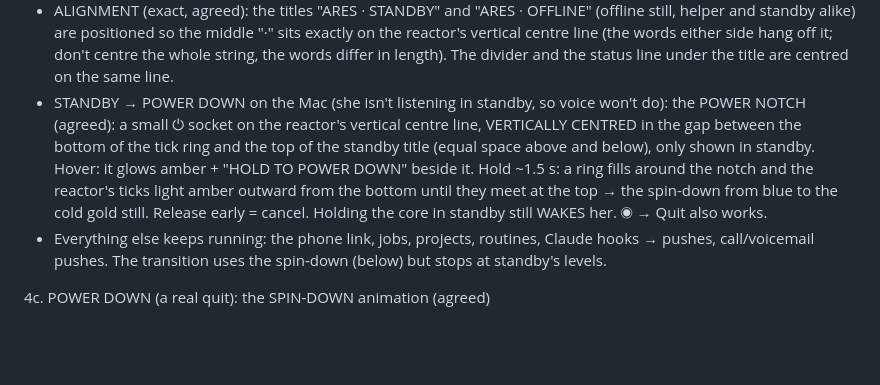
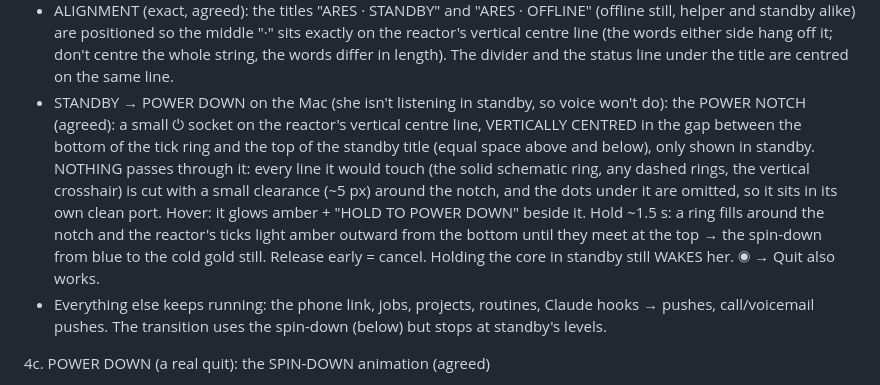
Before and after one commit to pdhruv331/ares, a Markdown page: docs/ignition-prompt.md, the part around the change. GitHub-like rendering; blank space fills up the shorter version.

Commit message:
Docs: ignition prompt: lines are cut with clearance around the power notch
Co-Authored-By: Claude Opus 5.5 <noreply@anthropic.com>

```diff
--- a/docs/ignition-prompt.md
+++ b/docs/ignition-prompt.md
@@ -39,7 +39,7 @@ HARD RULES
 - Standby = listening off (wake word + desk mode paused), the scene dims to a cool blue (#6096FF-ish): rings/coils dark, almost no motion, the core breathing slowly; job orbs keep circling dimmed; callouts and panels hidden; rendering at a very low rate (or a still with only the core breathing). The ghost log notes the change.
 - Standby text block (on a cleared band, with real spacing, as in the mockup): "ARES · STANDBY" (small, letter-spaced, soft glow), a short thin divider under it, then a clear gap, then "LISTENING OFF / PHONE LINK ACTIVE / N JOBS RUNNING" with a small green "link alive" dot; nothing crowded.
 - ALIGNMENT (exact, agreed): the titles "ARES · STANDBY" and "ARES · OFFLINE" (offline still, helper and standby alike) are positioned so the middle "·" sits exactly on the reactor's vertical centre line (the words either side hang off it; don't centre the whole string, the words differ in length). The divider and the status line under the title are centred on the same line.
-- STANDBY → POWER DOWN on the Mac (she isn't listening in standby, so voice won't do): the POWER NOTCH (agreed): a small ⏻ socket on the reactor's vertical centre line, VERTICALLY CENTRED in the gap between the bottom of the tick ring and the top of the standby title (equal space above and below), only shown in standby. Hover: it glows amber + "HOLD TO POWER DOWN" beside it. Hold ~1.5 s: a ring fills around the notch and the reactor's ticks light amber outward from the bottom until they meet at the top → the spin-down from blue to the cold gold still. Release early = cancel. Holding the core in standby still WAKES her. ◉ → Quit also works.
+- STANDBY → POWER DOWN on the Mac (she isn't listening in standby, so voice won't do): the POWER NOTCH (agreed): a small ⏻ socket on the reactor's vertical centre line, VERTICALLY CENTRED in the gap between the bottom of the tick ring and the top of the standby title (equal space above and below), only shown in standby. NOTHING passes through it: every line it would touch (the solid schematic ring, any dashed rings, the vertical crosshair) is cut with a small clearance (~5 px) around the notch, and the dots under it are omitted, so it sits in its own clean port. Hover: it glows amber + "HOLD TO POWER DOWN" beside it. Hold ~1.5 s: a ring fills around the notch and the reactor's ticks light amber outward from the bottom until they meet at the top → the spin-down from blue to the cold gold still. Release early = cancel. Holding the core in standby still WAKES her. ◉ → Quit also works.
 - Everything else keeps running: the phone link, jobs, projects, routines, Claude hooks → pushes, call/voicemail pushes. The transition uses the spin-down (below) but stops at standby's levels.
 
 4c. POWER DOWN (a real quit): the SPIN-DOWN animation (agreed)
```
